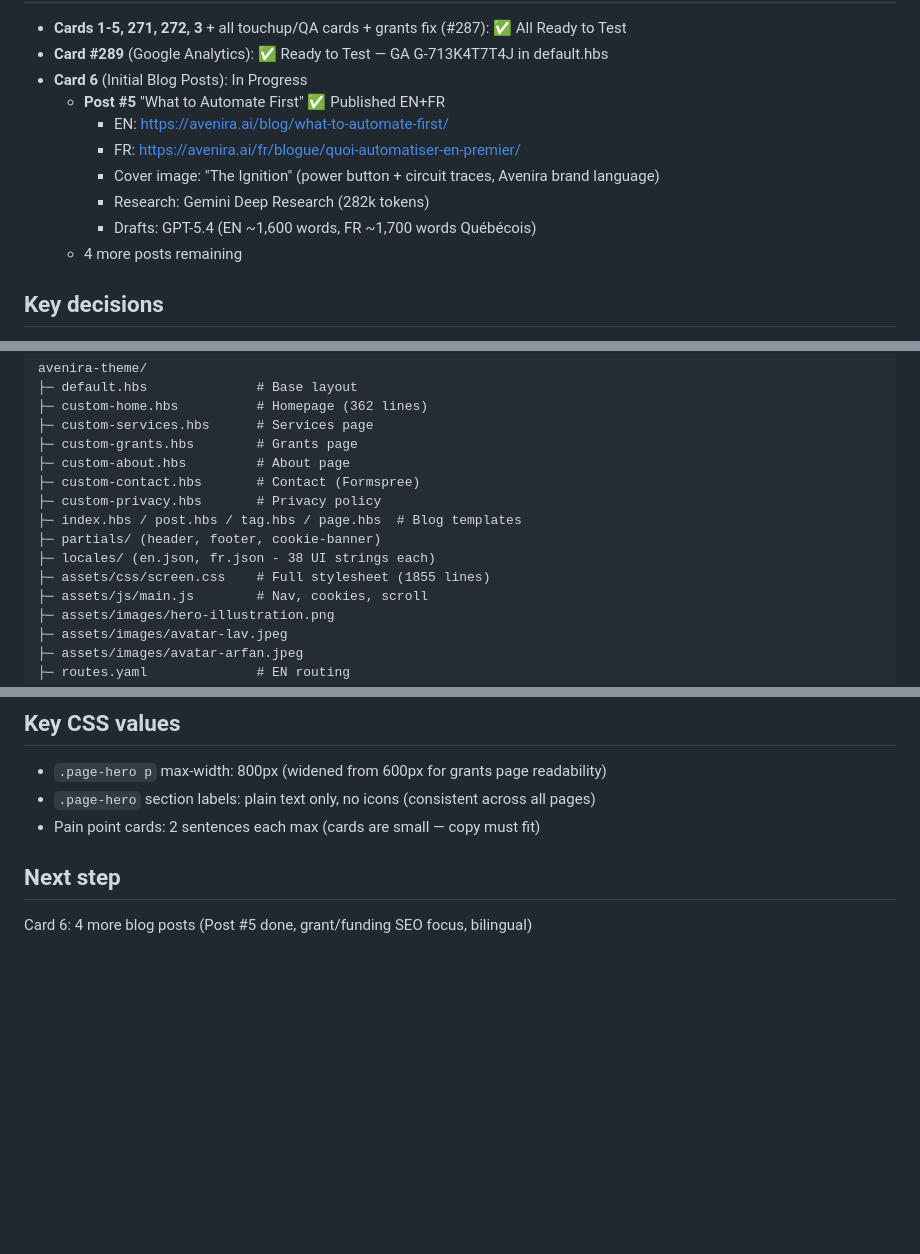
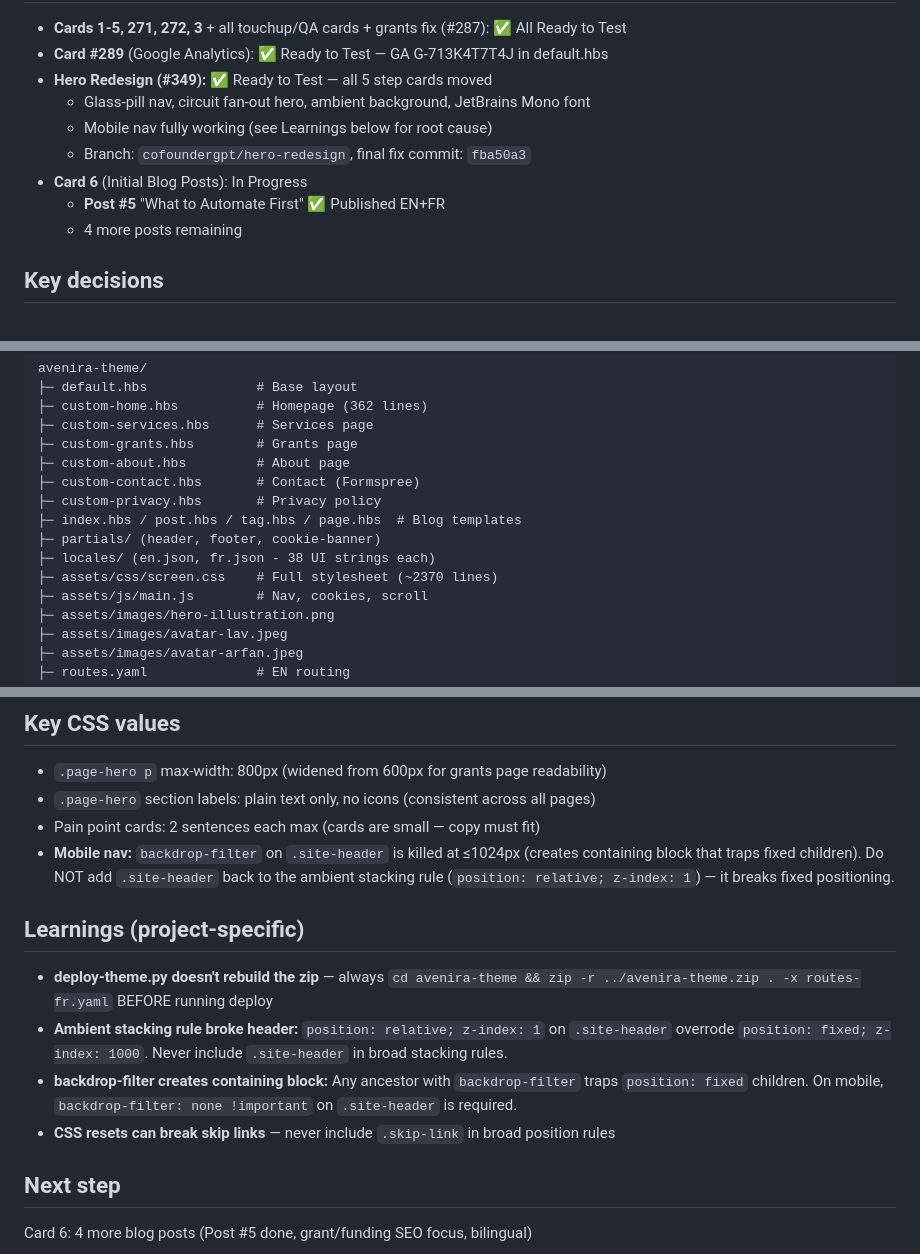
Before and after one commit to lavcrnobrnja/avenira, a Markdown page: PROJECT.md, 3 parts joined by grey strips. Rendered like a GitHub page; blank space fills up the shorter version.

Commit message:
docs: update PROJECT.md with hero redesign status + mobile nav learnings

```diff
--- a/PROJECT.md
+++ b/PROJECT.md
@@ -42,12 +42,11 @@ FR: `fr/index.html`, `fr/a-propos.html`, `fr/services.html`, `fr/subventions.htm
 - **Cards 1-5, 271, 272, 3** + all touchup/QA cards + grants fix (#287): ✅ All Ready to Test
 - **Card #289** (Google Analytics): ✅ Ready to Test — GA G-713K4T7T4J in default.hbs
+- **Hero Redesign (#349):** ✅ Ready to Test — all 5 step cards moved
+  - Glass-pill nav, circuit fan-out hero, ambient background, JetBrains Mono font
+  - Mobile nav fully working (see Learnings below for root cause)
+  - Branch: `cofoundergpt/hero-redesign`, final fix commit: `fba50a3`
 - **Card 6** (Initial Blog Posts): In Progress
   - **Post #5** "What to Automate First" ✅ Published EN+FR
-    - EN: https://avenira.ai/blog/what-to-automate-first/
-    - FR: https://avenira.ai/fr/blogue/quoi-automatiser-en-premier/
-    - Cover image: "The Ignition" (power button + circuit traces, Avenira brand language)
-    - Research: Gemini Deep Research (282k tokens)
-    - Drafts: GPT-5.4 (EN ~1,600 words, FR ~1,700 words Québécois)
   - 4 more posts remaining
 
 ## Key decisions
@@ -85,7 +84,7 @@ avenira-theme/
 ├─ index.hbs / post.hbs / tag.hbs / page.hbs  # Blog templates
 ├─ partials/ (header, footer, cookie-banner)
 ├─ locales/ (en.json, fr.json - 38 UI strings each)
-├─ assets/css/screen.css    # Full stylesheet (1855 lines)
+├─ assets/css/screen.css    # Full stylesheet (~2370 lines)
 ├─ assets/js/main.js        # Nav, cookies, scroll
 ├─ assets/images/hero-illustration.png
 ├─ assets/images/avatar-lav.jpeg
@@ -104,6 +103,13 @@ avenira-theme/
 - `.page-hero p` max-width: 800px (widened from 600px for grants page readability)
 - `.page-hero` section labels: plain text only, no icons (consistent across all pages)
 - Pain point cards: 2 sentences each max (cards are small — copy must fit)
+- **Mobile nav:** `backdrop-filter` on `.site-header` is killed at ≤1024px (creates containing block that traps fixed children). Do NOT add `.site-header` back to the ambient stacking rule (`position: relative; z-index: 1`) — it breaks fixed positioning.
+
+## Learnings (project-specific)
+- **deploy-theme.py doesn't rebuild the zip** — always `cd avenira-theme && zip -r ../avenira-theme.zip . -x routes-fr.yaml` BEFORE running deploy
+- **Ambient stacking rule broke header:** `position: relative; z-index: 1` on `.site-header` overrode `position: fixed; z-index: 1000`. Never include `.site-header` in broad stacking rules.
+- **backdrop-filter creates containing block:** Any ancestor with `backdrop-filter` traps `position: fixed` children. On mobile, `backdrop-filter: none !important` on `.site-header` is required.
+- **CSS resets can break skip links** — never include `.skip-link` in broad position rules
 
 ## Next step
 Card 6: 4 more blog posts (Post #5 done, grant/funding SEO focus, bilingual)
```
Also changed, not shown: other parts of PROJECT.md (+1 -1 lines).
